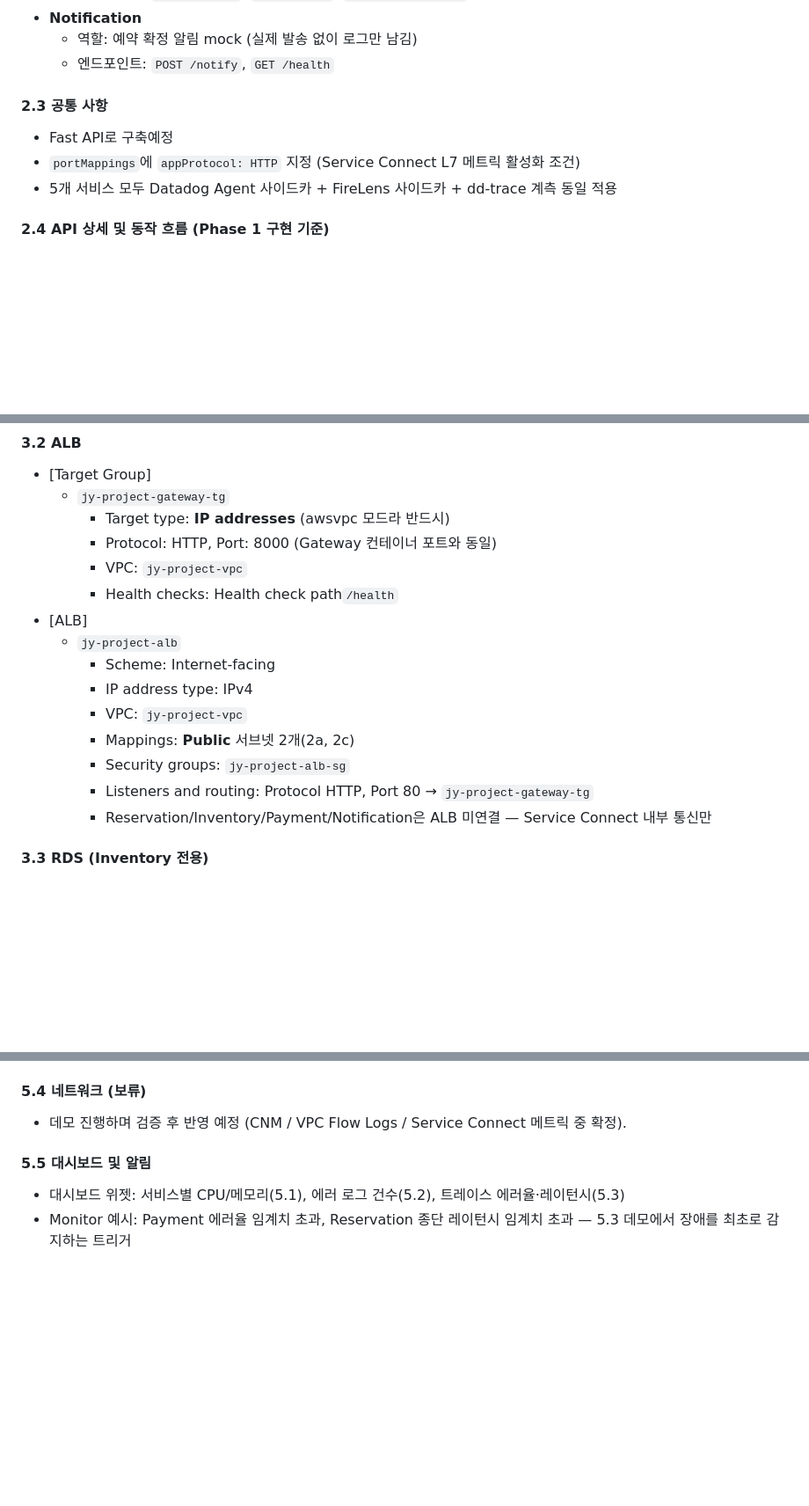
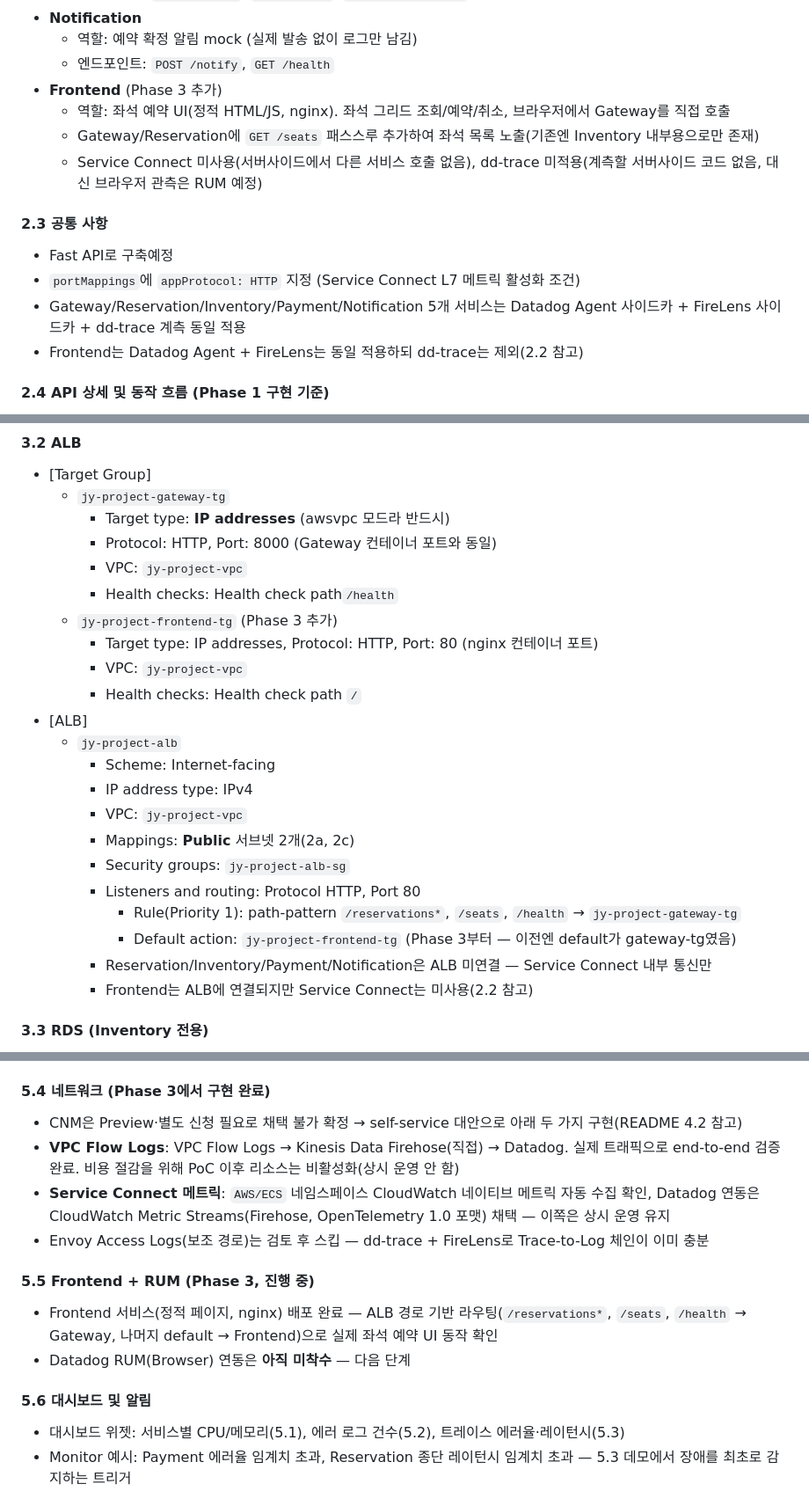
Before and after one commit to SierraJY/ECS-on-Fargate-Observability-with-Datadog, a Markdown page: DEMO_PR_SPEC.md, 3 parts joined by grey strips. Shown at 88% size. GitHub-like rendering; blank space fills up the shorter version.

```diff
--- a/DEMO_PR_SPEC.md
+++ b/DEMO_PR_SPEC.md
@@ -35,12 +36,17 @@
 - **Notification**
     - 역할: 예약 확정 알림 mock (실제 발송 없이 로그만 남김)
     - 엔드포인트: `POST /notify`, `GET /health`
+- **Frontend** (Phase 3 추가)
+    - 역할: 좌석 예약 UI(정적 HTML/JS, nginx). 좌석 그리드 조회/예약/취소, 브라우저에서 Gateway를 직접 호출
+    - Gateway/Reservation에 `GET /seats` 패스스루 추가하여 좌석 목록 노출(기존엔 Inventory 내부용으로만 존재)
+    - Service Connect 미사용(서버사이드에서 다른 서비스 호출 없음), dd-trace 미적용(계측할 서버사이드 코드 없음, 대신 브라우저 관측은 RUM 예정)
 
 #### 2.3 공통 사항
 
 - Fast API로 구축예정
 - `portMappings`에 `appProtocol: HTTP` 지정 (Service Connect L7 메트릭 활성화 조건)
-- 5개 서비스 모두 Datadog Agent 사이드카 + FireLens 사이드카 + dd-trace 계측 동일 적용
+- Gateway/Reservation/Inventory/Payment/Notification 5개 서비스는 Datadog Agent 사이드카 + FireLens 사이드카 + dd-trace 계측 동일 적용
+- Frontend는 Datadog Agent + FireLens는 동일 적용하되 dd-trace는 제외(2.2 참고)
 
 #### 2.4 API 상세 및 동작 흐름 (Phase 1 구현 기준)
 
@@ -152,6 +159,10 @@
         - Protocol: HTTP, Port: 8000 (Gateway 컨테이너 포트와 동일)
         - VPC: `jy-project-vpc`
         - Health checks: Health check path`/health`
+    - `jy-project-frontend-tg` (Phase 3 추가)
+        - Target type: IP addresses, Protocol: HTTP, Port: 80 (nginx 컨테이너 포트)
+        - VPC: `jy-project-vpc`
+        - Health checks: Health check path `/`
 - [ALB]
     - `jy-project-alb`
         - Scheme: Internet-facing
@@ -159,8 +170,11 @@
         - VPC: `jy-project-vpc`
         - Mappings: **Public** 서브넷 2개(2a, 2c)
         - Security groups: `jy-project-alb-sg`
-        - Listeners and routing: Protocol HTTP, Port 80 → `jy-project-gateway-tg`
+        - Listeners and routing: Protocol HTTP, Port 80
+            - Rule(Priority 1): path-pattern `/reservations*`, `/seats`, `/health` → `jy-project-gateway-tg`
+            - Default action: `jy-project-frontend-tg` (Phase 3부터 — 이전엔 default가 gateway-tg였음)
         - Reservation/Inventory/Payment/Notification은 ALB 미연결 — Service Connect 내부 통신만
+        - Frontend는 ALB에 연결되지만 Service Connect는 미사용(2.2 참고)
 
 #### 3.3 RDS (Inventory 전용)
 
@@ -452,11 +469,19 @@
 - 서비스 간 호출(httpx)의 트레이스 컨텍스트 자동 전파 여부 사전 확인 — Reservation→Inventory/Payment→Notification 체인이 트레이스 하나로 엮여야 함 (배포 후 Datadog APM Trace 화면에서 검증 완료)
 - **커스텀 span 태그(Reservation)**: 장애/보상 트랜잭션 진단용으로 `seat_id`, `usr.id`(user_id)를 모든 요청에, 실패 시 `failure.stage`(`lock`/`charge`/`confirm`/`cancel`)와 `failure.reason`(`inventory_failed`/`payment_failed`/`confirm_failed`/`not_booked`)을 추가 태깅. ddtrace가 기본적으로 5xx만 에러로 자동 마킹하는 점을 보완하기 위해 409/502 실패 지점에서 `span.error = 1`을 명시적으로 설정
 
-#### 5.4 네트워크 (보류)
+#### 5.4 네트워크 (Phase 3에서 구현 완료)
 
-- 데모 진행하며 검증 후 반영 예정 (CNM / VPC Flow Logs / Service Connect 메트릭 중 확정).
+- CNM은 Preview·별도 신청 필요로 채택 불가 확정 → self-service 대안으로 아래 두 가지 구현(README 4.2 참고)
+- **VPC Flow Logs**: VPC Flow Logs → Kinesis Data Firehose(직접) → Datadog. 실제 트래픽으로 end-to-end 검증 완료. 비용 절감을 위해 PoC 이후 리소스는 비활성화(상시 운영 안 함)
+- **Service Connect 메트릭**: `AWS/ECS` 네임스페이스 CloudWatch 네이티브 메트릭 자동 수집 확인, Datadog 연동은 CloudWatch Metric Streams(Firehose, OpenTelemetry 1.0 포맷) 채택 — 이쪽은 상시 운영 유지
+- Envoy Access Logs(보조 경로)는 검토 후 스킵 — dd-trace + FireLens로 Trace-to-Log 체인이 이미 충분
 
-#### 5.5 대시보드 및 알림
+#### 5.5 Frontend + RUM (Phase 3, 진행 중)
+
+- Frontend 서비스(정적 페이지, nginx) 배포 완료 — ALB 경로 기반 라우팅(`/reservations*`, `/seats`, `/health` → Gateway, 나머지 default → Frontend)으로 실제 좌석 예약 UI 동작 확인
+- Datadog RUM(Browser) 연동은 **아직 미착수** — 다음 단계
+
+#### 5.6 대시보드 및 알림
 
 - 대시보드 위젯: 서비스별 CPU/메모리(5.1), 에러 로그 건수(5.2), 트레이스 에러율·레이턴시(5.3)
 - Monitor 예시: Payment 에러율 임계치 초과, Reservation 종단 레이턴시 임계치 초과 — 5.3 데모에서 장애를 최초로 감지하는 트리거
```
Also changed, not shown: other parts of DEMO_PR_SPEC.md (+8 -3 lines), README.md (+34 -41 lines).
